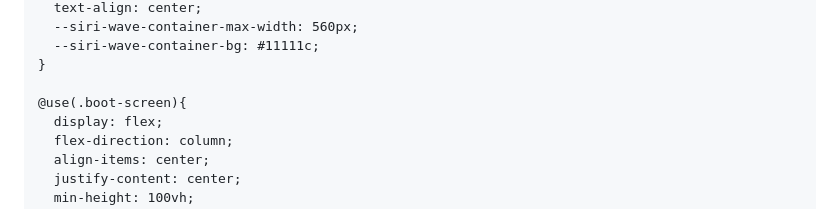
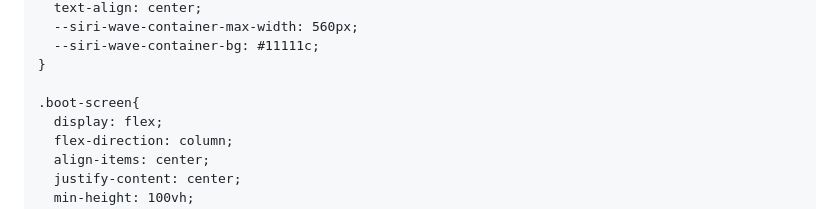
Before and after one commit to Figsh/siri-wave.fscss, a Markdown page: Tutorial/Beginners/10-mini-project-now-playing-loading.md, the part around the change. GitHub-like rendering.

Commit message:
Fix CSS syntax for boot-screen class

```diff
--- a/Tutorial/Beginners/10-mini-project-now-playing-loading.md
+++ b/Tutorial/Beginners/10-mini-project-now-playing-loading.md
@@ -59,7 +59,7 @@ Two preset anchors: `.main-wave` and `.buffer-wave`.
   --siri-wave-container-bg: #11111c;
 }
 
-@use(.boot-screen){
+.boot-screen{
   display: flex;
   flex-direction: column;
   align-items: center;
```
